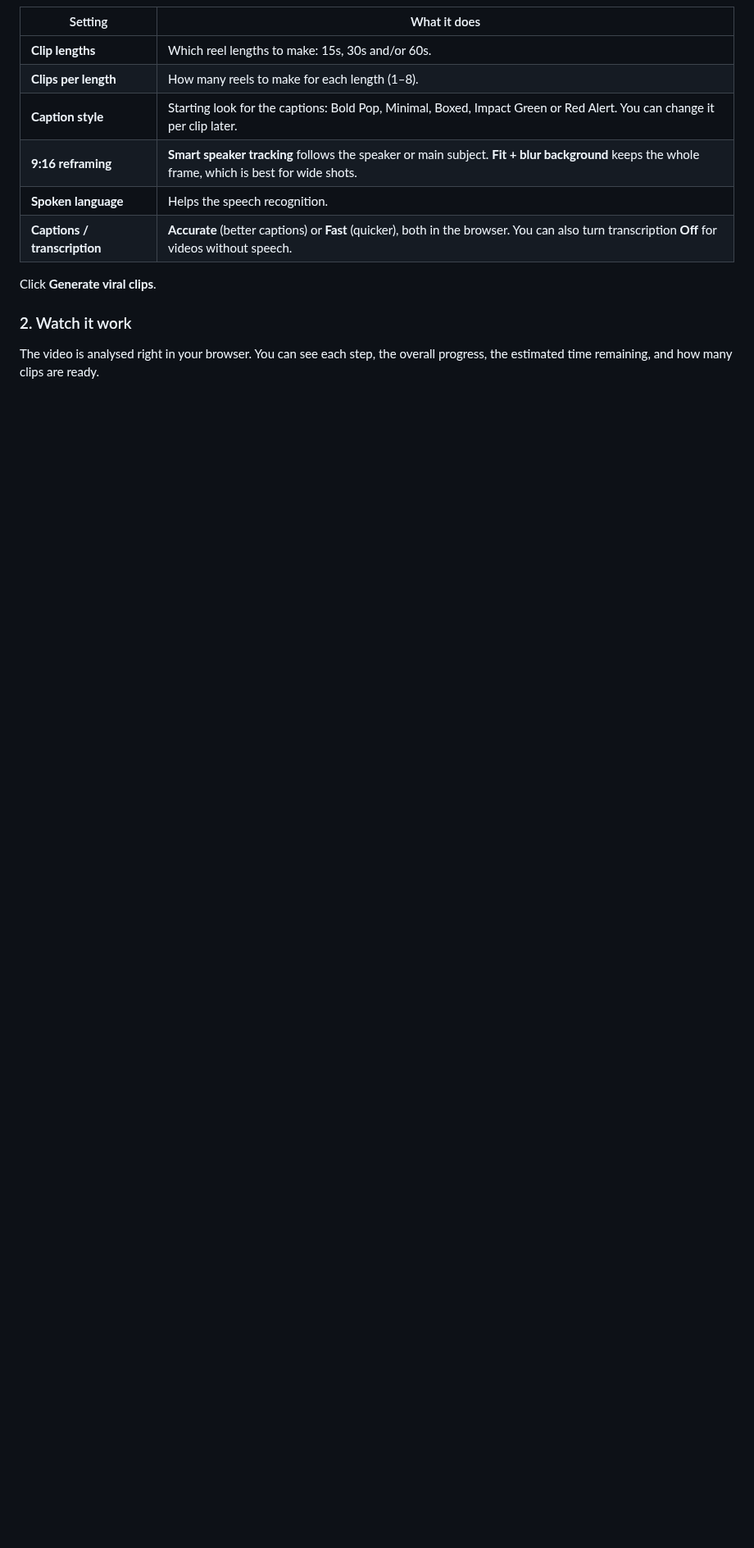
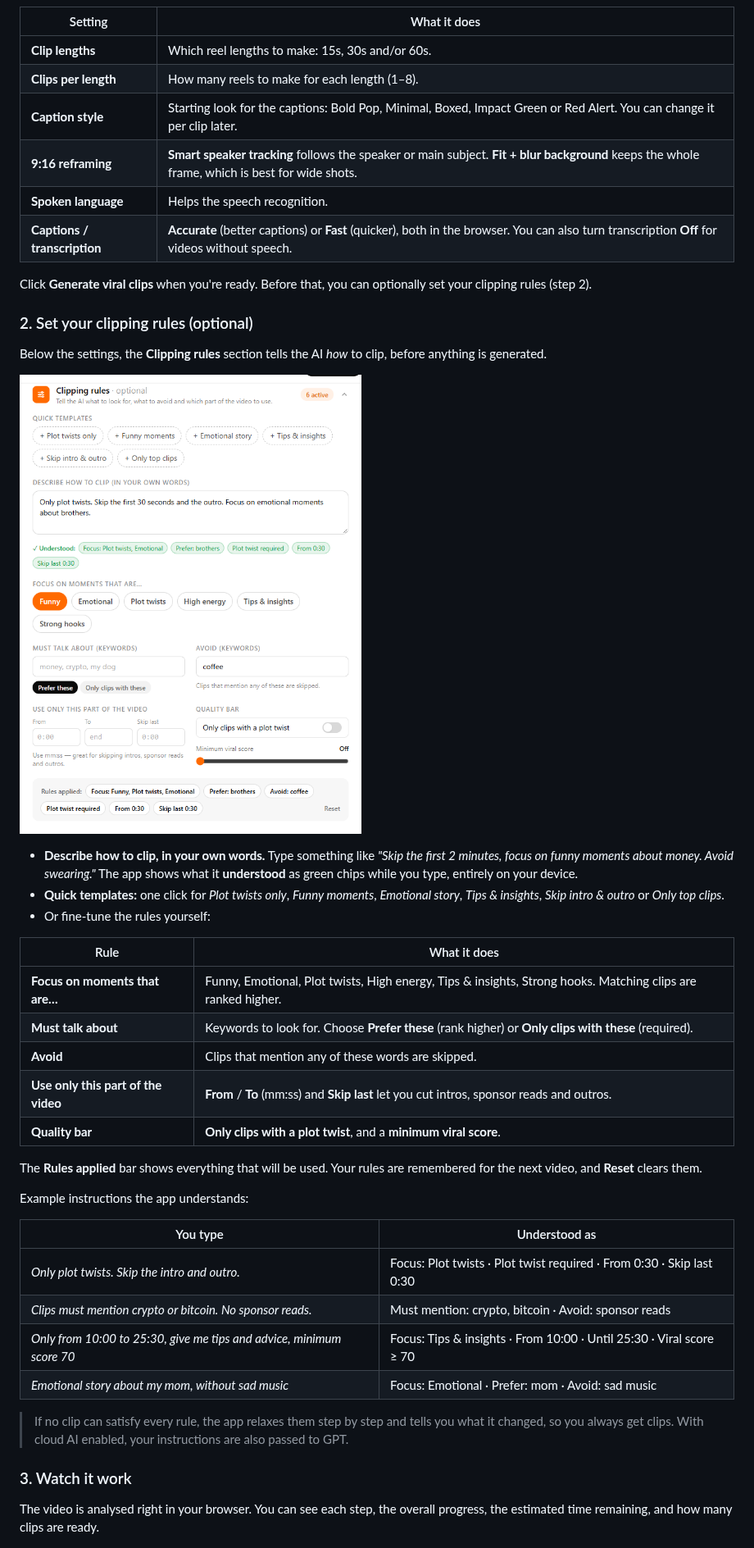
Before and after one commit to ttolaaa/ClippingEditor, a Markdown page: README.md, the part around one of its changes. Shown at 82% size. GitHub-like rendering; pictures changed too: docs/screenshots/01b-rules.png (added); blank space fills up the shorter version.

```diff
--- a/README.md
+++ b/README.md
@@ -37,9 +38,40 @@ Open the app, then drag a video onto the upload box (or click it to browse).
 | **Spoken language** | Helps the speech recognition. |
 | **Captions / transcription** | **Accurate** (better captions) or **Fast** (quicker), both in the browser. You can also turn transcription **Off** for videos without speech. |
 
-Click **Generate viral clips**.
+Click **Generate viral clips** when you're ready. Before that, you can optionally set your clipping rules (step 2).
 
-### 2. Watch it work
+### 2. Set your clipping rules (optional)
+
+Below the settings, the **Clipping rules** section tells the AI *how* to clip, before anything is generated.
+
+![Clipping rules: plain-English instructions, focus, keywords, time range and quality bar](docs/screenshots/01b-rules.png)
+
+- **Describe how to clip, in your own words.** Type something like *"Skip the first 2 minutes, focus on funny moments about money. Avoid swearing."* The app shows what it **understood** as green chips while you type, entirely on your device.
+- **Quick templates:** one click for *Plot twists only*, *Funny moments*, *Emotional story*, *Tips & insights*, *Skip intro & outro* or *Only top clips*.
+- Or fine-tune the rules yourself:
+
+| Rule | What it does |
+| --- | --- |
+| **Focus on moments that are…** | Funny, Emotional, Plot twists, High energy, Tips & insights, Strong hooks. Matching clips are ranked higher. |
+| **Must talk about** | Keywords to look for. Choose **Prefer these** (rank higher) or **Only clips with these** (required). |
+| **Avoid** | Clips that mention any of these words are skipped. |
+| **Use only this part of the video** | **From** / **To** (mm:ss) and **Skip last** let you cut intros, sponsor reads and outros. |
+| **Quality bar** | **Only clips with a plot twist**, and a **minimum viral score**. |
+
+The **Rules applied** bar shows everything that will be used. Your rules are remembered for the next video, and **Reset** clears them.
+
+Example instructions the app understands:
+
+| You type | Understood as |
+| --- | --- |
+| *Only plot twists. Skip the intro and outro.* | Focus: Plot twists · Plot twist required · From 0:30 · Skip last 0:30 |
+| *Clips must mention crypto or bitcoin. No sponsor reads.* | Must mention: crypto, bitcoin · Avoid: sponsor reads |
+| *Only from 10:00 to 25:30, give me tips and advice, minimum score 70* | Focus: Tips & insights · From 10:00 · Until 25:30 · Viral score ≥ 70 |
+| *Emotional story about my mom, without sad music* | Focus: Emotional · Prefer: mom · Avoid: sad music |
+
+> If no clip can satisfy every rule, the app relaxes them step by step and tells you what it changed, so you always get clips. With cloud AI enabled, your instructions are also passed to GPT.
+
+### 3. Watch it work
 
 The video is analysed right in your browser. You can see each step, the overall progress, the estimated time remaining, and how many clips are ready.
 
```
Also changed, not shown: other parts of README.md (+11 -5 lines), docs/screenshots/01-upload.png, docs/screenshots/03b-clips-rules.png (added), 13 other files.
